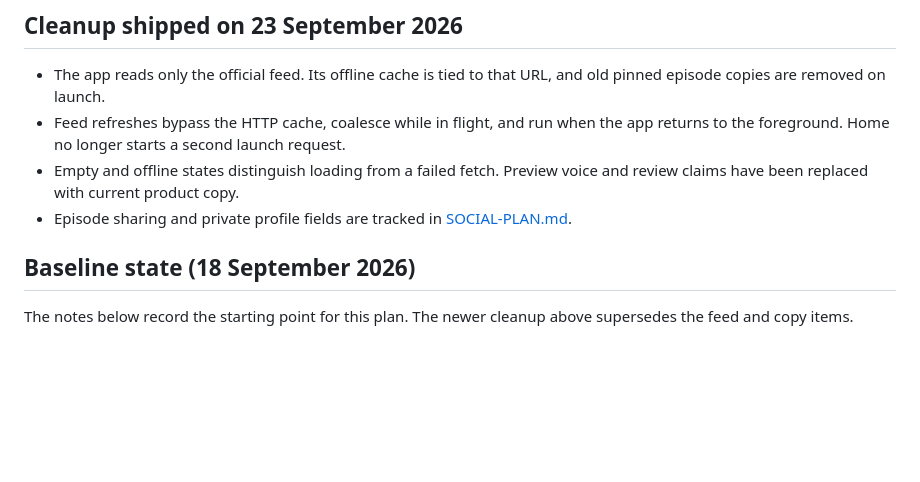
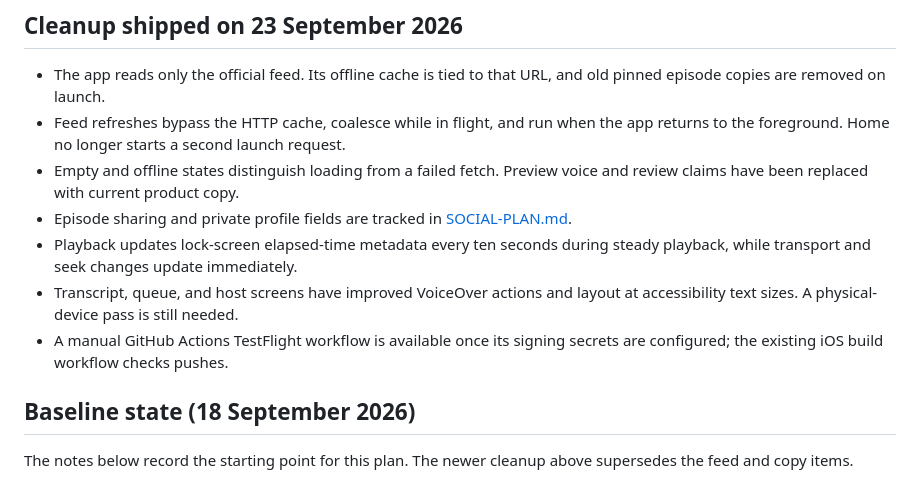
Before and after one commit to xmevans10/aipodcasts, a Markdown page: docs/FE-PLAN.md, the part around the change. Rendered like a GitHub page; blank space fills up the shorter version.

Commit message:
Record completed app and sharing plan milestones
Capture the shipped six-track improvements and the remaining device, Universal Link, and TestFlight signing dependencies.

```diff
--- a/docs/FE-PLAN.md
+++ b/docs/FE-PLAN.md
@@ -14,6 +14,12 @@ in [IMPLEMENTATION-PLAN.md](IMPLEMENTATION-PLAN.md).
 - Empty and offline states distinguish loading from a failed fetch. Preview voice
   and review claims have been replaced with current product copy.
 - Episode sharing and private profile fields are tracked in [SOCIAL-PLAN.md](SOCIAL-PLAN.md).
+- Playback updates lock-screen elapsed-time metadata every ten seconds during
+  steady playback, while transport and seek changes update immediately.
+- Transcript, queue, and host screens have improved VoiceOver actions and
+  layout at accessibility text sizes. A physical-device pass is still needed.
+- A manual GitHub Actions TestFlight workflow is available once its signing
+  secrets are configured; the existing iOS build workflow checks pushes.
 
 ## Baseline state (18 September 2026)
 
```
Also changed, not shown: docs/SOCIAL-PLAN.md (+6 -0 lines).
